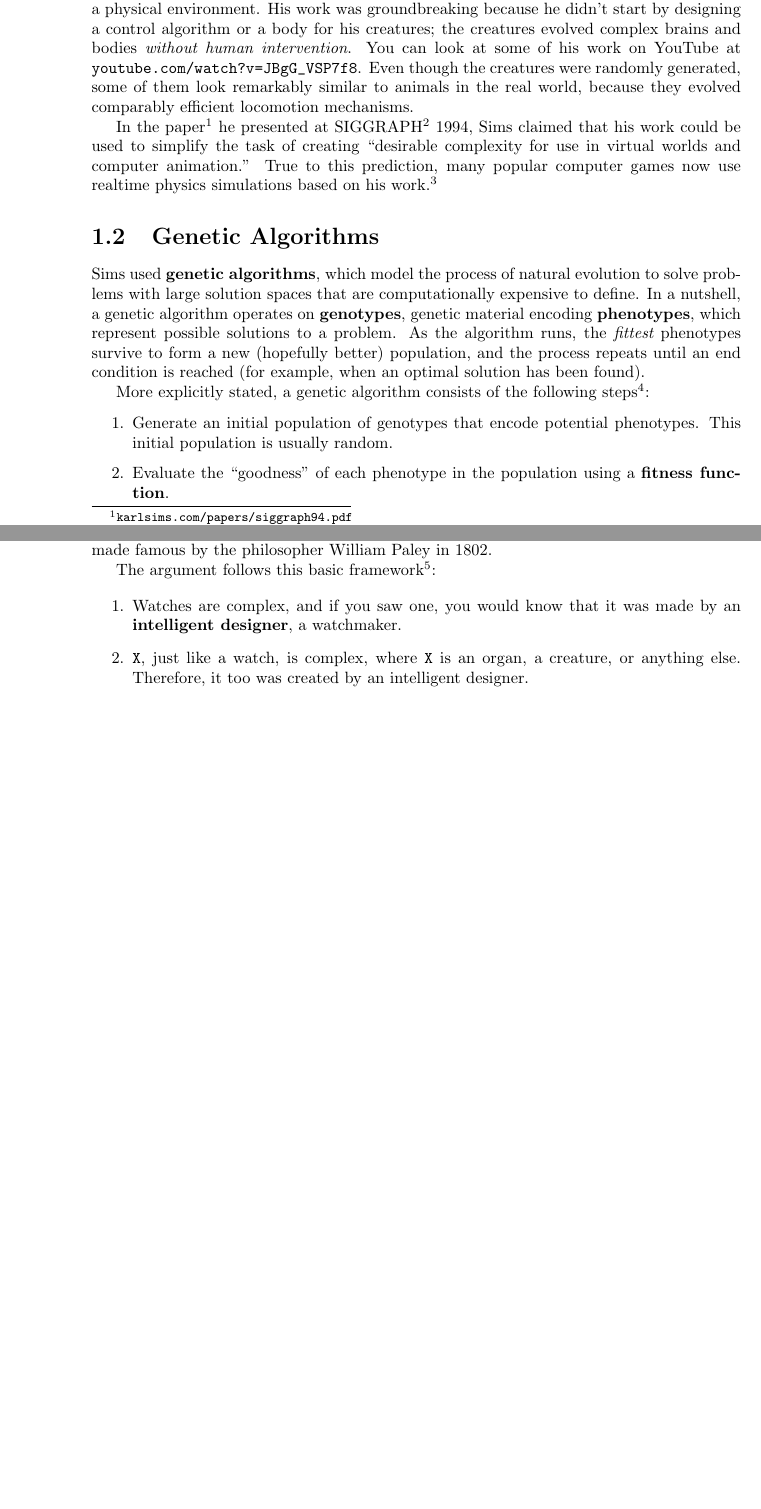
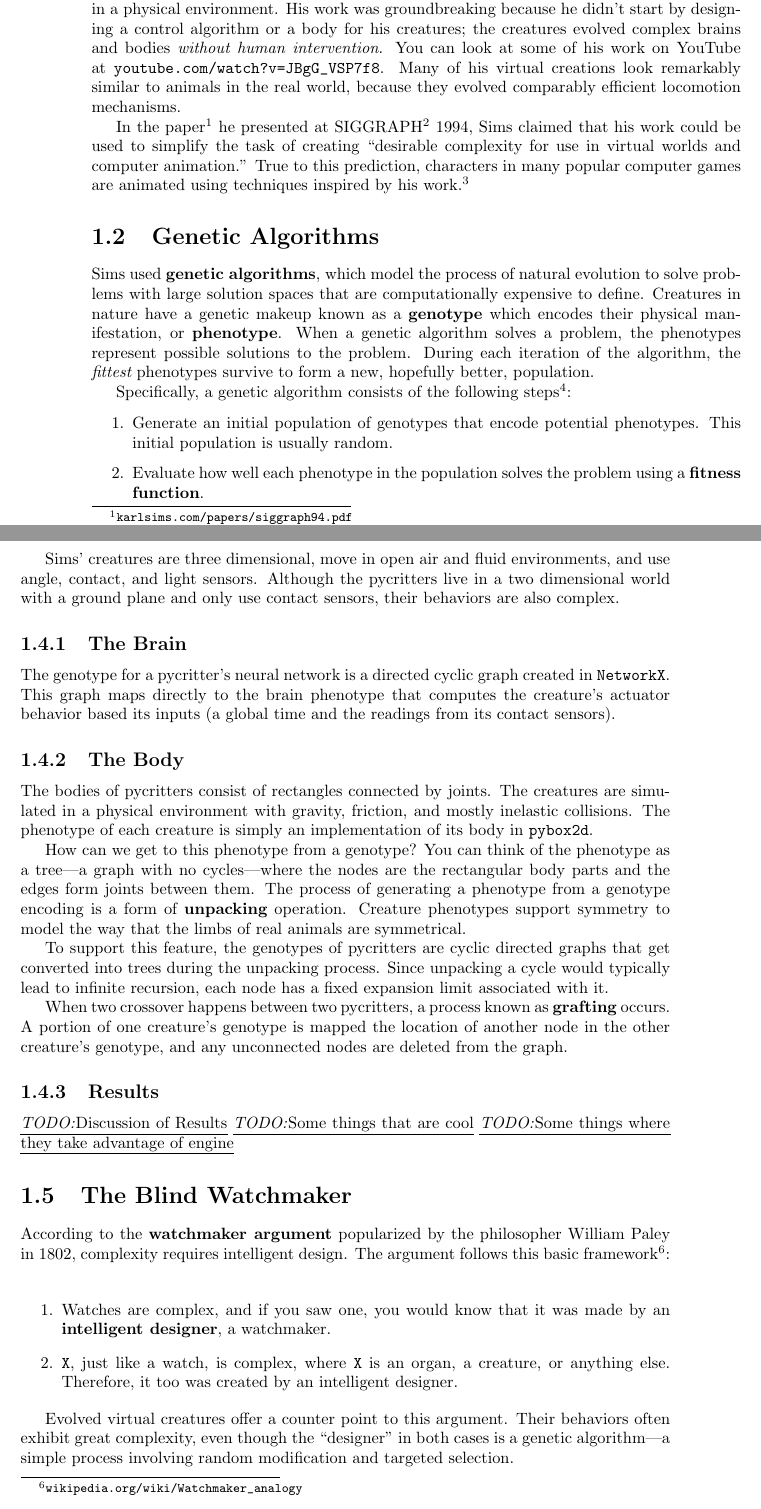
Before and after one commit to jceipek/PyCritters, a LaTeX book (case_study/book.tex): two parts of pages 5 and 7 of 8 before the commit and two parts of pages 5 and 8 of 10 after it, joined at a grey line, cut so that both start at the same text, the shorter picture padded with empty space. Compiled offline with pdfLaTeX.

Commit message:
Added some stuff, but not appreciably done.

```diff
--- a/case_study/book.tex
+++ b/case_study/book.tex
@@ -227,30 +227,28 @@ virtual block creatures to accomplish tasks such as running, jumping, and follow
 light sources in a physical environment. His work was groundbreaking because he didn't
 start by designing a control algorithm or a body for his creatures; the creatures
 evolved complex brains and bodies {\em without human intervention}. You can look at
-some of his work on YouTube at \url{youtube.com/watch?v=JBgG_VSP7f8}. Even though
-the creatures were randomly generated, some of them look remarkably similar
-to animals in the real world, because they evolved comparably efficient
+some of his work on YouTube at \url{youtube.com/watch?v=JBgG_VSP7f8}. Many of his virtual
+creations look remarkably similar to animals in the real world, because they evolved comparably efficient
 locomotion mechanisms.
 \index{Sims, Karl}
 \index{Evolution, Darwinian}
 
 In the paper\footnote{\url{karlsims.com/papers/siggraph94.pdf}} he presented at SIGGRAPH\footnote{An annual computer graphics
 conference: \url{wikipedia.org/wiki/SIGGRAPH}} 1994, Sims claimed that his work could be used to simplify the task of creating
-``desirable complexity for use in virtual worlds and computer animation.'' True to this prediction, many popular computer games
-now use realtime physics simulations based on his work.\footnote{\url{aigamedev.com/open/editorial/naturalmotion-euphoria/}}
+``desirable complexity for use in virtual worlds and computer animation.'' True to this prediction, characters in many popular computer games
+are animated using techniques inspired by his work.\footnote{\url{aigamedev.com/open/editorial/naturalmotion-euphoria/}}
 
 \section{Genetic Algorithms}
 
 % TODO: Make this flow better!
 Sims used {\bf genetic algorithms}, which model the process of natural evolution to solve
 problems with large solution spaces that are computationally expensive to define.
-In a nutshell, a genetic algorithm operates on {\bf genotypes}, genetic material encoding {\bf phenotypes},
-which represent possible solutions to a problem. As the algorithm runs, the {\em fittest}
-phenotypes survive to form a new (hopefully better) population, and the process
-repeats until an end condition is reached (for example, when an optimal
-solution has been found).
+Creatures in nature have a genetic makeup known as a {\bf genotype} which encodes their physical
+manifestation, or {\bf phenotype}. When a genetic algorithm solves a problem, the phenotypes represent
+possible solutions to the problem. During each iteration of the algorithm, the {\em fittest}
+phenotypes survive to form a new, hopefully better, population.
 
-More explicitly stated, a genetic algorithm consists of the following
+Specifically, a genetic algorithm consists of the following
 steps\footnote{\url{wikipedia.org/wiki/Genetic_algorithm}}:
 \index{Genetic Algorithms}
 
@@ -258,7 +256,7 @@ steps\footnote{\url{wikipedia.org/wiki/Genetic_algorithm}}:
   \item Generate an initial population of genotypes that encode potential
   phenotypes. This initial population is usually random.
 
-  \item Evaluate the ``goodness'' of each phenotype in the population using a
+  \item Evaluate how well each phenotype in the population solves the problem using a
   {\bf fitness function}.
 
   \item Select phenotypes probabilistically such that fit phenotypes
@@ -342,38 +355,43 @@ have a memory component. % TODO: Spell out this process
+Sims' creatures are three dimensional, move in open air and fluid environments, and use angle, contact, and light sensors. Although the pycritters
+live in a two dimensional world with a ground plane and only use contact sensors, their behaviors are also complex.
+
+\subsection{The Brain}
+
+The genotype for a pycritter's neural network is a directed cyclic graph created in {\tt NetworkX}. This graph maps directly to the brain phenotype that computes the creature's actuator behavior based its inputs (a global time and the readings from its contact sensors).
 % TODO: How do * we * implement the brain model?
 % genotype - "graph"
 % phenotype - "brain"
 
-\section{Body Model}
+\subsection{The Body}
 
 % TODO: Write this section
+
+The bodies of pycritters consist of rectangles connected by joints. The creatures are simulated in a physical environment with gravity, friction, and mostly inelastic collisions. The phenotype of each creature is simply an implementation of its body in {\tt pybox2d}.
+
+How can we get to this phenotype from a genotype? You can think of the phenotype as a tree---a graph with no cycles---where the nodes are the rectangular body parts and the edges form joints between them. The process of generating a phenotype from a genotype encoding is a form of {\bf unpacking} operation. Creature phenotypes support symmetry to model the way that the limbs of real animals are symmetrical.
+
+To support this feature, the genotypes of pycritters are cyclic directed graphs that get converted into trees during the unpacking process. Since unpacking a cycle would typically lead to infinite recursion, each node has a fixed expansion limit associated with it.
+
+When two crossover happens between two pycritters, a process known as {\bf grafting} occurs. A portion of one creature's genotype is mapped the location of another node in the other creature's genotype, and any unconnected nodes are deleted from the graph.
 
 % 1. Model (abstract - environment and cubes)
 % 2. Phenotype (We are using box2d)
 % 3. Genotype (How can it lead to the phenotype - example of packing and unpacking)
 % 4. Introduction to mutation and crossover with examples of our own creatures
 
-\section{PyCritters}
+\subsection{Results}
 
+% TODO: Write this section
 \TODO{Discussion of Results}
-% Some things that are cool
-% Some things where they take advantage of engine
+\TODO{Some things that are cool}
+\TODO{Some things where they take advantage of engine}
 
 \section{The Blind Watchmaker}
 
-% TODO: Rearrange this section:
-% Lead with Paley's argument
-% Then go to Sims and how he refutes it
-% Finally, transition to Dawkins as a fun thing to play with
-
-As we have seen, complicated systems do not necessarily need to be designed that
-way; great complexity (such as that seen in Karl Sim's virtual creatures and in the pycritters)
-can arise from simple processes. This is a counter point to the {\bf watchmaker
-argument} made famous by the philosopher William Paley in 1802.
+According to the {\bf watchmaker argument} popularized by the philosopher William Paley in 1802,
+complexity requires intelligent design. The argument follows this basic
+framework\footnote{\url{wikipedia.org/wiki/Watchmaker_analogy}}:
 \index{Paley, William}
-\index{Watchmaker argument}
-
-The argument follows this basic
-framework\footnote{\url{wikipedia.org/wiki/Watchmaker_analogy}}:
 
 \begin{enumerate}
   \item Watches are complex, and if you saw one, you would know that it was made
```
Also changed, not shown: case_study/figs/Neuron.eps, case_study/figs/Neuron.pdf, case_study/book.tex (51 more changed lines).
